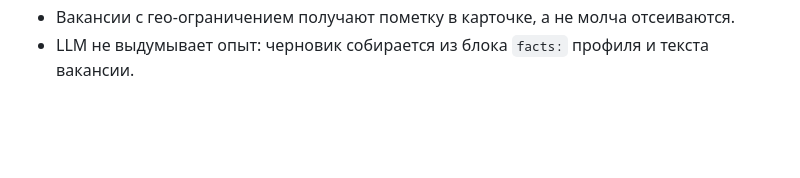
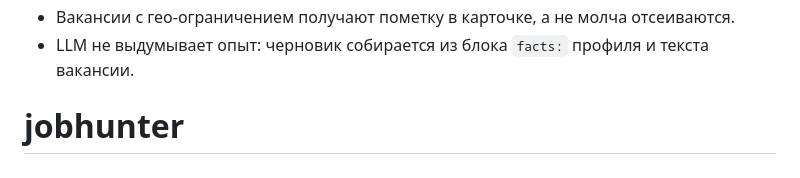
Before and after one commit to jdmarshall95/jobhunter, a Markdown page: README.md, the part around the change. GitHub-like rendering; blank space fills up the shorter version.

```diff
--- a/README.md
+++ b/README.md
@@ -281,3 +281,4 @@ docker compose exec jobhunter python -c \
   а не на зарплату; при отсутствии вилки карточка не отбрасывается.
 - Вакансии с гео-ограничением получают пометку в карточке, а не молча отсеиваются.
 - LLM не выдумывает опыт: черновик собирается из блока `facts:` профиля и текста вакансии.
+# jobhunter
```
